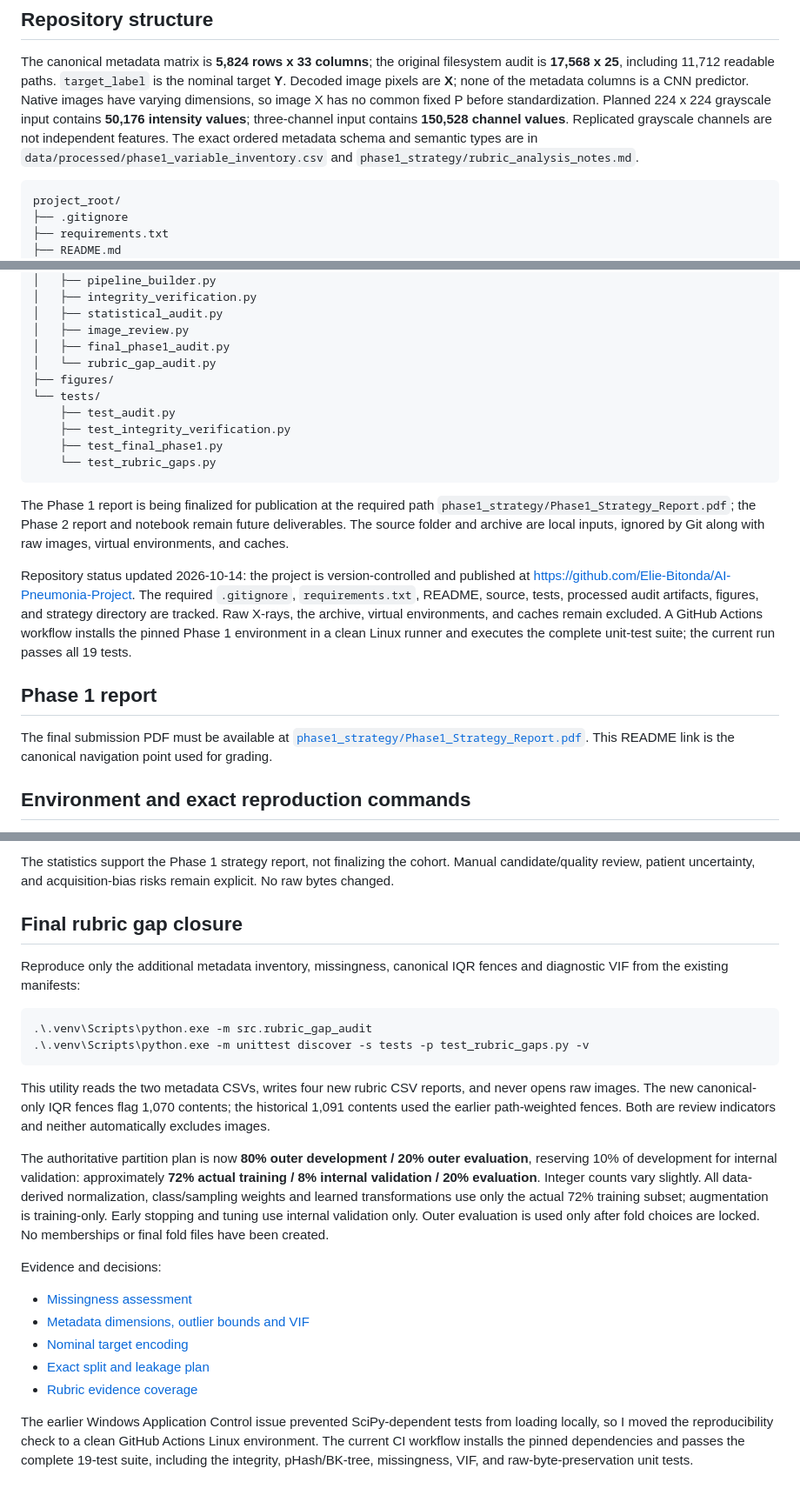
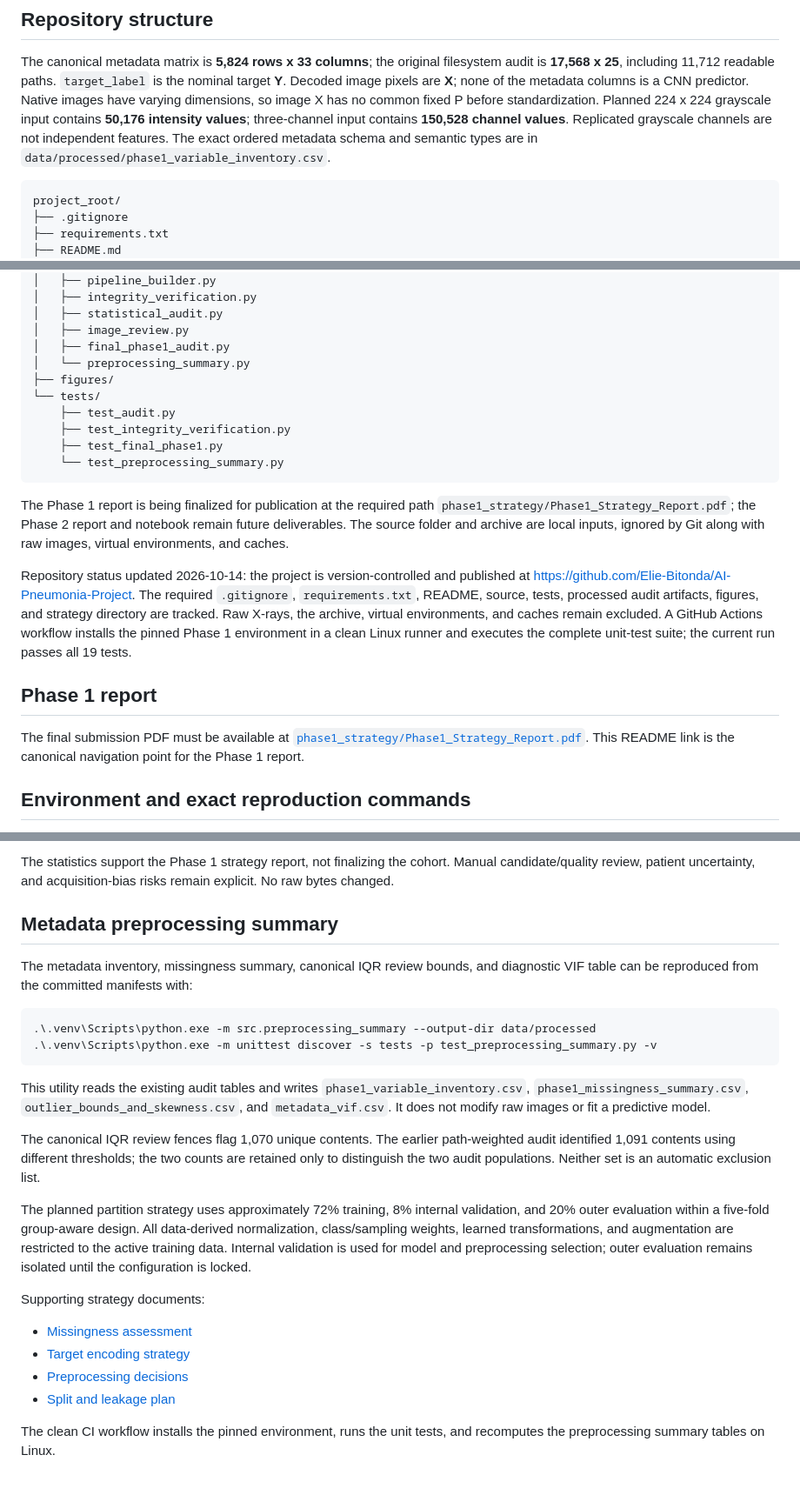
Before and after one commit to Elie-Bitonda/AI-Pneumonia-Project, a Markdown page: README.md, 3 parts joined by grey strips. Shown at 87% size. GitHub-like rendering.

Commit message:
Clean README for preprocessing submission

````diff
--- a/README.md
+++ b/README.md
@@ -54,8 +54,7 @@ dimensions, so image X has no common fixed P before standardization. Planned
 224 x 224 grayscale input contains **50,176 intensity values**; three-channel
 input contains **150,528 channel values**. Replicated grayscale channels are
 not independent features. The exact ordered metadata schema and semantic
-types are in `data/processed/phase1_variable_inventory.csv` and
-`phase1_strategy/rubric_analysis_notes.md`.
+types are in `data/processed/phase1_variable_inventory.csv`.
 
 ```text
 project_root/
@@ -80,13 +79,13 @@ project_root/
 │   ├── statistical_audit.py
 │   ├── image_review.py
 │   ├── final_phase1_audit.py
-│   └── rubric_gap_audit.py
+│   └── preprocessing_summary.py
 ├── figures/
 └── tests/
     ├── test_audit.py
     ├── test_integrity_verification.py
     ├── test_final_phase1.py
-    └── test_rubric_gaps.py
+    └── test_preprocessing_summary.py
 ```
 
 The Phase 1 report is being finalized for publication at the required path
@@ -106,7 +105,7 @@ complete unit-test suite; the current run passes all 19 tests.
 
 The final submission PDF must be available at
 [`phase1_strategy/Phase1_Strategy_Report.pdf`](phase1_strategy/Phase1_Strategy_Report.pdf).
-This README link is the canonical navigation point used for grading.
+This README link is the canonical navigation point for the Phase 1 report.
 
 ## Environment and exact reproduction commands
 
@@ -359,40 +357,39 @@ The statistics support the Phase 1 strategy report, not finalizing the cohort.
 Manual candidate/quality review, patient uncertainty, and acquisition-bias risks
 remain explicit. No raw bytes changed.
 
-## Final rubric gap closure
+## Metadata preprocessing summary
 
-Reproduce only the additional metadata inventory, missingness, canonical IQR
-fences and diagnostic VIF from the existing manifests:
+The metadata inventory, missingness summary, canonical IQR review bounds, and
+diagnostic VIF table can be reproduced from the committed manifests with:
 
 ```powershell
-.\.venv\Scripts\python.exe -m src.rubric_gap_audit
-.\.venv\Scripts\python.exe -m unittest discover -s tests -p test_rubric_gaps.py -v
+.\.venv\Scripts\python.exe -m src.preprocessing_summary --output-dir data/processed
+.\.venv\Scripts\python.exe -m unittest discover -s tests -p test_preprocessing_summary.py -v
 ```
 
-This utility reads the two metadata CSVs, writes four new rubric CSV reports,
-and never opens raw images. The new canonical-only IQR fences flag 1,070
-contents; the historical 1,091 contents used the earlier path-weighted fences.
-Both are review indicators and neither automatically excludes images.
+This utility reads the existing audit tables and writes
+`phase1_variable_inventory.csv`, `phase1_missingness_summary.csv`,
+`outlier_bounds_and_skewness.csv`, and `metadata_vif.csv`. It does not
+modify raw images or fit a predictive model.
 
-The authoritative partition plan is now **80% outer development / 20% outer
-evaluation**, reserving 10% of development for internal validation:
-approximately **72% actual training / 8% internal validation / 20% evaluation**.
-Integer counts vary slightly. All data-derived normalization, class/sampling
-weights and learned transformations use only the actual 72% training subset;
-augmentation is training-only. Early stopping and tuning use internal
-validation only. Outer evaluation is used only after fold choices are locked.
-No memberships or final fold files have been created.
+The canonical IQR review fences flag 1,070 unique contents. The earlier
+path-weighted audit identified 1,091 contents using different thresholds; the
+two counts are retained only to distinguish the two audit populations. Neither
+set is an automatic exclusion list.
 
-Evidence and decisions:
+The planned partition strategy uses approximately 72% training, 8% internal
+validation, and 20% outer evaluation within a five-fold group-aware design.
+All data-derived normalization, class/sampling weights, learned
+transformations, and augmentation are restricted to the active training data.
+Internal validation is used for model and preprocessing selection; outer
+evaluation remains isolated until the configuration is locked.
+
+Supporting strategy documents:
 
 - [Missingness assessment](phase1_strategy/missingness_assessment.md)
-- [Metadata dimensions, outlier bounds and VIF](phase1_strategy/rubric_analysis_notes.md)
-- [Nominal target encoding](phase1_strategy/encoding_strategy.md)
-- [Exact split and leakage plan](phase1_strategy/split_and_leakage_plan.md)
-- [Rubric evidence coverage](phase1_strategy/rubric_completion_check.md)
+- [Target encoding strategy](phase1_strategy/encoding_strategy.md)
+- [Preprocessing decisions](phase1_strategy/preprocessing_decisions.md)
+- [Split and leakage plan](phase1_strategy/split_and_leakage_plan.md)
 
-The earlier Windows Application Control issue prevented SciPy-dependent tests
-from loading locally, so I moved the reproducibility check to a clean GitHub
-Actions Linux environment. The current CI workflow installs the pinned
-dependencies and passes the complete 19-test suite, including the integrity,
-pHash/BK-tree, missingness, VIF, and raw-byte-preservation unit tests.
+The clean CI workflow installs the pinned environment, runs the unit tests, and
+recomputes the preprocessing summary tables on Linux.
````
Also changed, not shown: other parts of README.md (+0 -1 lines).
